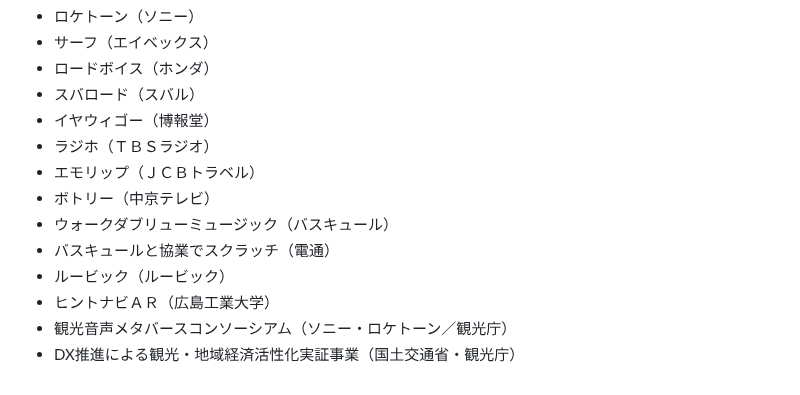
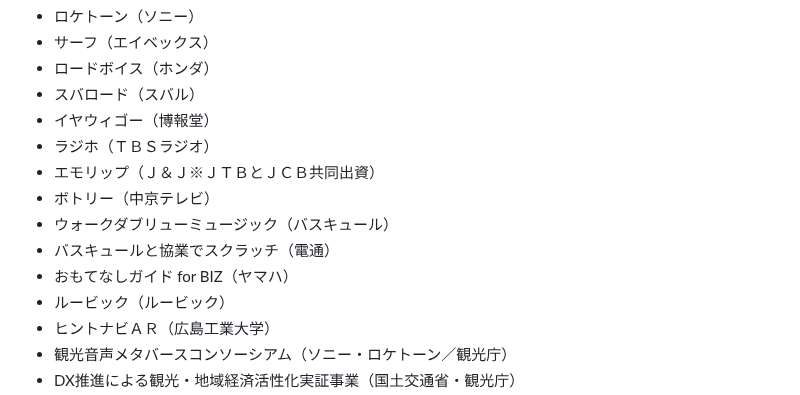
Before and after one commit to kagua/Open-Spot-AR, a Markdown page: 更新日記.md, the part around the change. Drawn GitHub-style.

```diff
--- a/更新日記.md
+++ b/更新日記.md
@@ -10,10 +10,11 @@
 - スバロード（スバル）
 - イヤウィゴー（博報堂）
 - ラジホ（ＴＢＳラジオ）
-- エモリップ（ＪＣＢトラベル）
+- エモリップ（Ｊ＆Ｊ※ＪＴＢとＪＣＢ共同出資）
 - ボトリー（中京テレビ）
 - ウォークダブリューミュージック（バスキュール）
 - バスキュールと協業でスクラッチ（電通）
+- おもてなしガイド for BIZ（ヤマハ）
 - ルービック（ルービック）
 - ヒントナビＡＲ（広島工業大学）
 - 観光音声メタバースコンソーシアム（ソニー・ロケトーン／観光庁）
```
